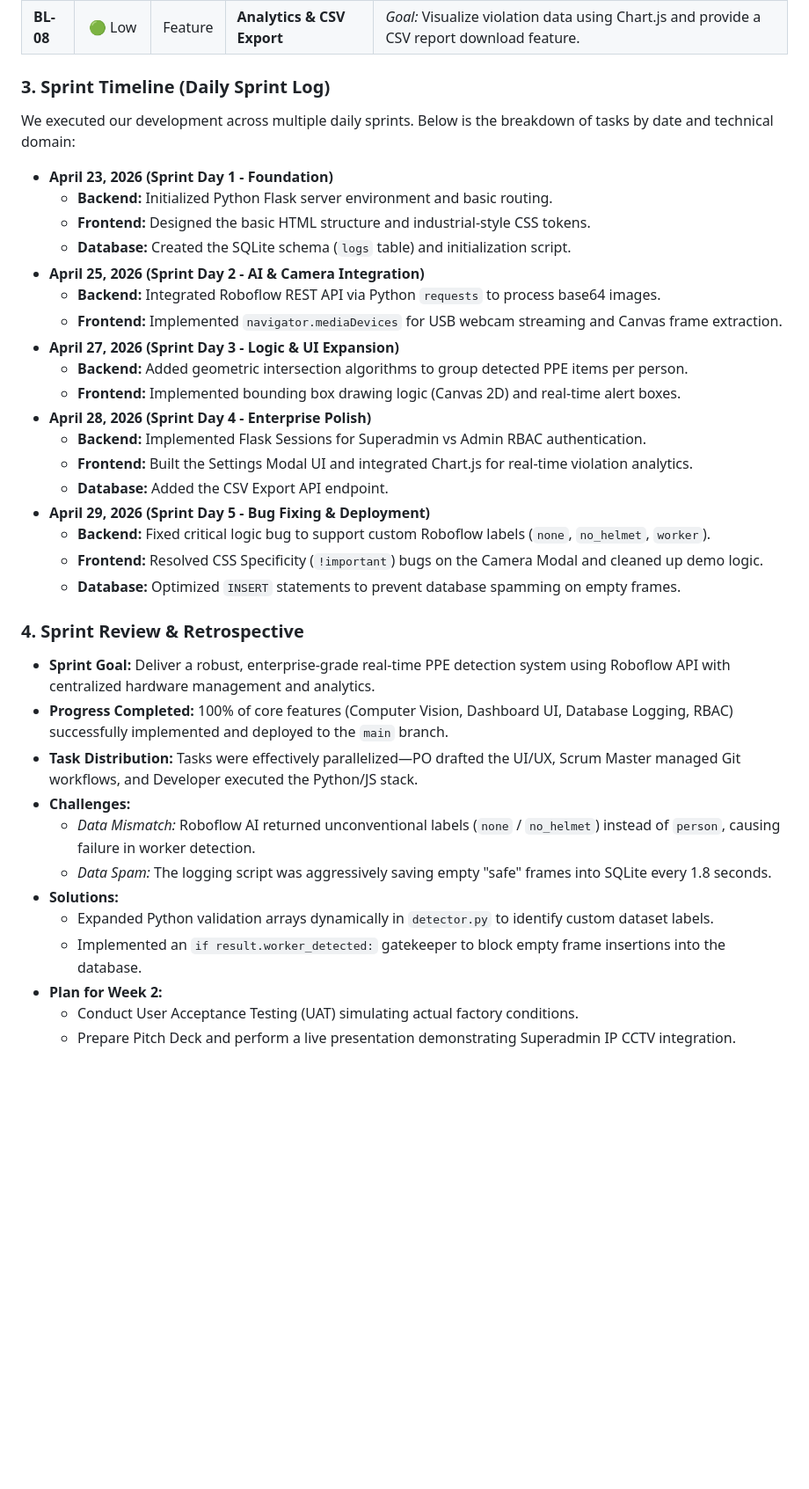
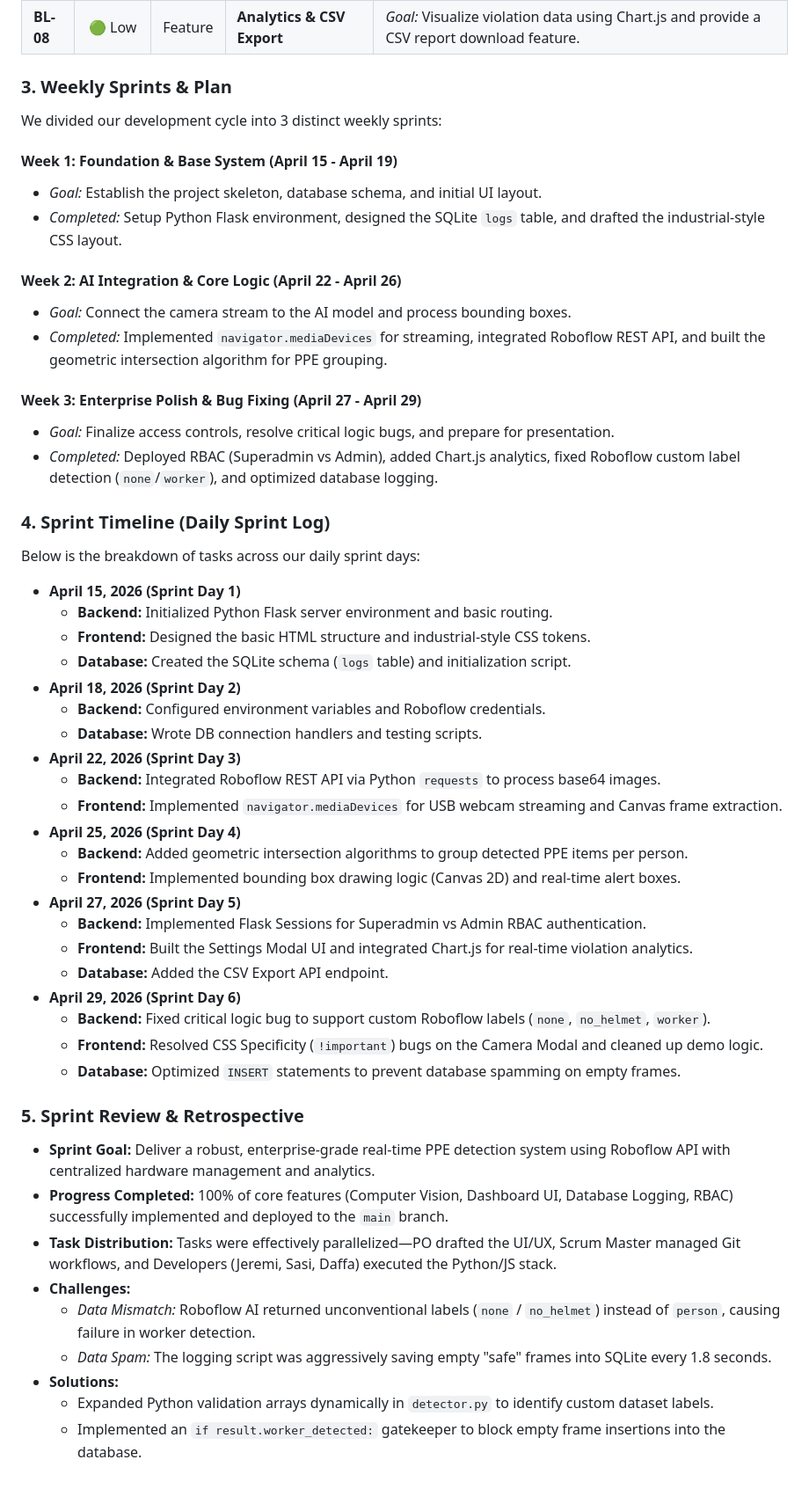
Before and after one commit to wildandaffabdillah/Team-Project-2026, a Markdown page: README.md, the part around one of its changes. Shown at 88% size. Drawn GitHub-style; blank space fills up the shorter version.

```diff
--- a/README.md
+++ b/README.md
@@ -54,40 +54,56 @@ This project follows the Agile/Scrum framework to ensure iterative development,
 | **BL-07** | 🟢 Low | Bug | **DB Empty Log Prevention** | *Bug:* SQLite fills up with "Compliant" logs when rooms are empty. *Goal:* Block SQL `INSERT` when no subject is detected. |
 | **BL-08** | 🟢 Low | Feature | **Analytics & CSV Export** | *Goal:* Visualize violation data using Chart.js and provide a CSV report download feature. |
 
-### 3. Sprint Timeline (Daily Sprint Log)
+### 3. Weekly Sprints & Plan
 
-We executed our development across multiple daily sprints. Below is the breakdown of tasks by date and technical domain:
+We divided our development cycle into 3 distinct weekly sprints:
 
-*   **April 23, 2026 (Sprint Day 1 - Foundation)**
+#### **Week 1: Foundation & Base System (April 15 - April 19)**
+- *Goal:* Establish the project skeleton, database schema, and initial UI layout.
+- *Completed:* Setup Python Flask environment, designed the SQLite `logs` table, and drafted the industrial-style CSS layout.
+
+#### **Week 2: AI Integration & Core Logic (April 22 - April 26)**
+- *Goal:* Connect the camera stream to the AI model and process bounding boxes.
+- *Completed:* Implemented `navigator.mediaDevices` for streaming, integrated Roboflow REST API, and built the geometric intersection algorithm for PPE grouping.
+
+#### **Week 3: Enterprise Polish & Bug Fixing (April 27 - April 29)**
+- *Goal:* Finalize access controls, resolve critical logic bugs, and prepare for presentation.
+- *Completed:* Deployed RBAC (Superadmin vs Admin), added Chart.js analytics, fixed Roboflow custom label detection (`none`/`worker`), and optimized database logging.
+
+### 4. Sprint Timeline (Daily Sprint Log)
+
+Below is the breakdown of tasks across our daily sprint days:
+
+*   **April 15, 2026 (Sprint Day 1)**
     *   **Backend:** Initialized Python Flask server environment and basic routing.
     *   **Frontend:** Designed the basic HTML structure and industrial-style CSS tokens.
     *   **Database:** Created the SQLite schema (`logs` table) and initialization script.
-*   **April 25, 2026 (Sprint Day 2 - AI & Camera Integration)**
+*   **April 18, 2026 (Sprint Day 2)**
+    *   **Backend:** Configured environment variables and Roboflow credentials.
+    *   **Database:** Wrote DB connection handlers and testing scripts.
+*   **April 22, 2026 (Sprint Day 3)**
     *   **Backend:** Integrated Roboflow REST API via Python `requests` to process base64 images.
     *   **Frontend:** Implemented `navigator.mediaDevices` for USB webcam streaming and Canvas frame extraction.
-*   **April 27, 2026 (Sprint Day 3 - Logic & UI Expansion)**
+*   **April 25, 2026 (Sprint Day 4)**
     *   **Backend:** Added geometric intersection algorithms to group detected PPE items per person.
     *   **Frontend:** Implemented bounding box drawing logic (Canvas 2D) and real-time alert boxes.
-*   **April 28, 2026 (Sprint Day 4 - Enterprise Polish)**
+*   **April 27, 2026 (Sprint Day 5)**
     *   **Backend:** Implemented Flask Sessions for Superadmin vs Admin RBAC authentication.
     *   **Frontend:** Built the Settings Modal UI and integrated Chart.js for real-time violation analytics.
     *   **Database:** Added the CSV Export API endpoint.
-*   **April 29, 2026 (Sprint Day 5 - Bug Fixing & Deployment)**
+*   **April 29, 2026 (Sprint Day 6)**
     *   **Backend:** Fixed critical logic bug to support custom Roboflow labels (`none`, `no_helmet`, `worker`).
     *   **Frontend:** Resolved CSS Specificity (`!important`) bugs on the Camera Modal and cleaned up demo logic.
     *   **Database:** Optimized `INSERT` statements to prevent database spamming on empty frames.
 
-### 4. Sprint Review & Retrospective
+### 5. Sprint Review & Retrospective
 
 - **Sprint Goal:** Deliver a robust, enterprise-grade real-time PPE detection system using Roboflow API with centralized hardware management and analytics.
 - **Progress Completed:** 100% of core features (Computer Vision, Dashboard UI, Database Logging, RBAC) successfully implemented and deployed to the `main` branch.
-- **Task Distribution:** Tasks were effectively parallelized—PO drafted the UI/UX, Scrum Master managed Git workflows, and Developer executed the Python/JS stack.
+- **Task Distribution:** Tasks were effectively parallelized—PO drafted the UI/UX, Scrum Master managed Git workflows, and Developers (Jeremi, Sasi, Daffa) executed the Python/JS stack.
 - **Challenges:**
   - *Data Mismatch:* Roboflow AI returned unconventional labels (`none` / `no_helmet`) instead of `person`, causing failure in worker detection.
   - *Data Spam:* The logging script was aggressively saving empty "safe" frames into SQLite every 1.8 seconds.
 - **Solutions:**
   - Expanded Python validation arrays dynamically in `detector.py` to identify custom dataset labels.
   - Implemented an `if result.worker_detected:` gatekeeper to block empty frame insertions into the database.
-- **Plan for Week 2:**
-  - Conduct User Acceptance Testing (UAT) simulating actual factory conditions.
-  - Prepare Pitch Deck and perform a live presentation demonstrating Superadmin IP CCTV integration.
```
Also changed, not shown: other parts of README.md (+3 -3 lines).
